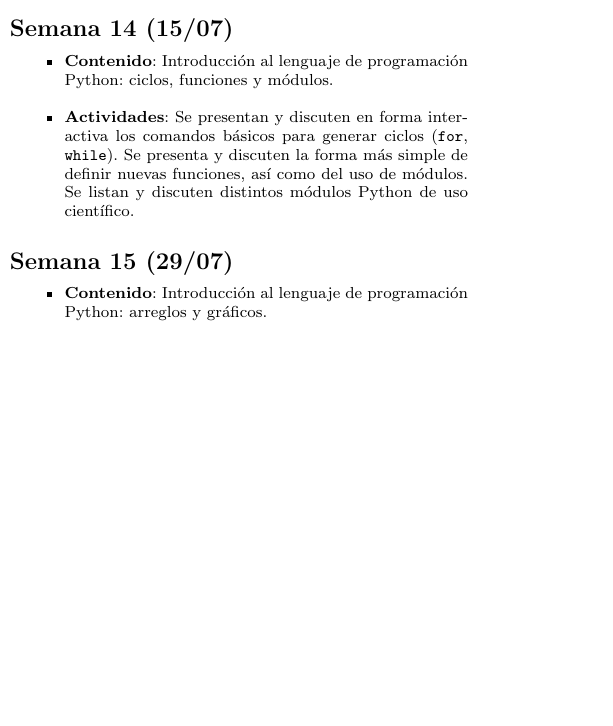
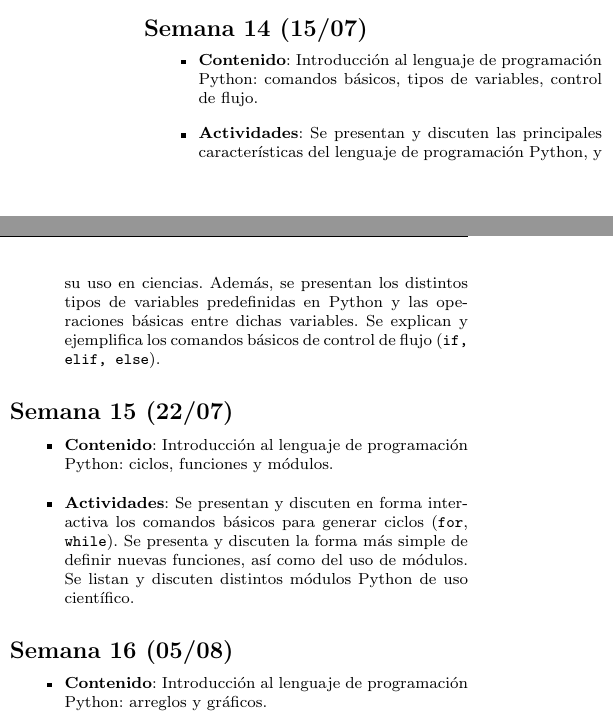
Before and after one commit to gfrubi/CC, a LaTeX problem sheet (Syllabus/Syllabus-recalendarizado.tex): part of one column of page 3 of 3 before the commit and two parts of the columns of page 3 of 3 after it, the two joined at a grey line, cut so that both start at the same text, the shorter picture padded with empty space. Compiled offline with pdfLaTeX.

Commit message:
agregada 1 semana

```diff
--- a/Syllabus/Syllabus-recalendarizado.tex
+++ b/Syllabus/Syllabus-recalendarizado.tex
@@ -196,11 +196,17 @@ Ev. Recuper. ($E$) & 26/08 \\
 
 \subsection*{Semana 14 (15/07)}
 \begin{itemize}
+\item \textbf{Contenido}: Introducci'on al lenguaje de programaci'on Python: comandos b'asicos, tipos de variables, control de flujo.
+\item \textbf{Actividades}: Se presentan y discuten las principales caracter'isticas del lenguaje de programaci'on Python, y su uso en ciencias. Además, se presentan los distintos tipos de variables predefinidas en Python y las operaciones b'asicas entre dichas variables. Se explican y ejemplifica los comandos b'asicos de control de flujo (\texttt{if, elif, else}).
+\end{itemize}
+
+\subsection*{Semana 15 (22/07)}
+\begin{itemize}
 \item \textbf{Contenido}: Introducci'on al lenguaje de programaci'on Python: ciclos, funciones y m'odulos.
 \item \textbf{Actividades}: Se presentan y discuten en forma interactiva los comandos b'asicos para generar ciclos (\texttt{for}, \texttt{while}). Se presenta y discuten la forma m'as simple de definir nuevas funciones, as'i como del uso de m'odulos. Se listan y discuten distintos m'odulos Python de uso cient'ifico.
 \end{itemize}
 
-\subsection*{Semana 15 (29/07)}
+\subsection*{Semana 16 (05/08)}
 \begin{itemize}
 \item \textbf{Contenido}: Introducci'on al lenguaje de programaci'on Python: arreglos y gr'aficos.
 \item \textbf{Actividades}: Se presentan y discuten en forma interactiva el concepto de arreglo implementado en el m'odulo Numpy y su uso m'as simple. Se presenta el m'odulo Matplotlib y su uso b'asico para crear y exportar gr'aficos de distinto tipo. Se discute la diferencia entre formatos de gr'aficos de punto y vectoriales.
```
Also changed, not shown: Syllabus/Syllabus-recalendarizado.pdf.
